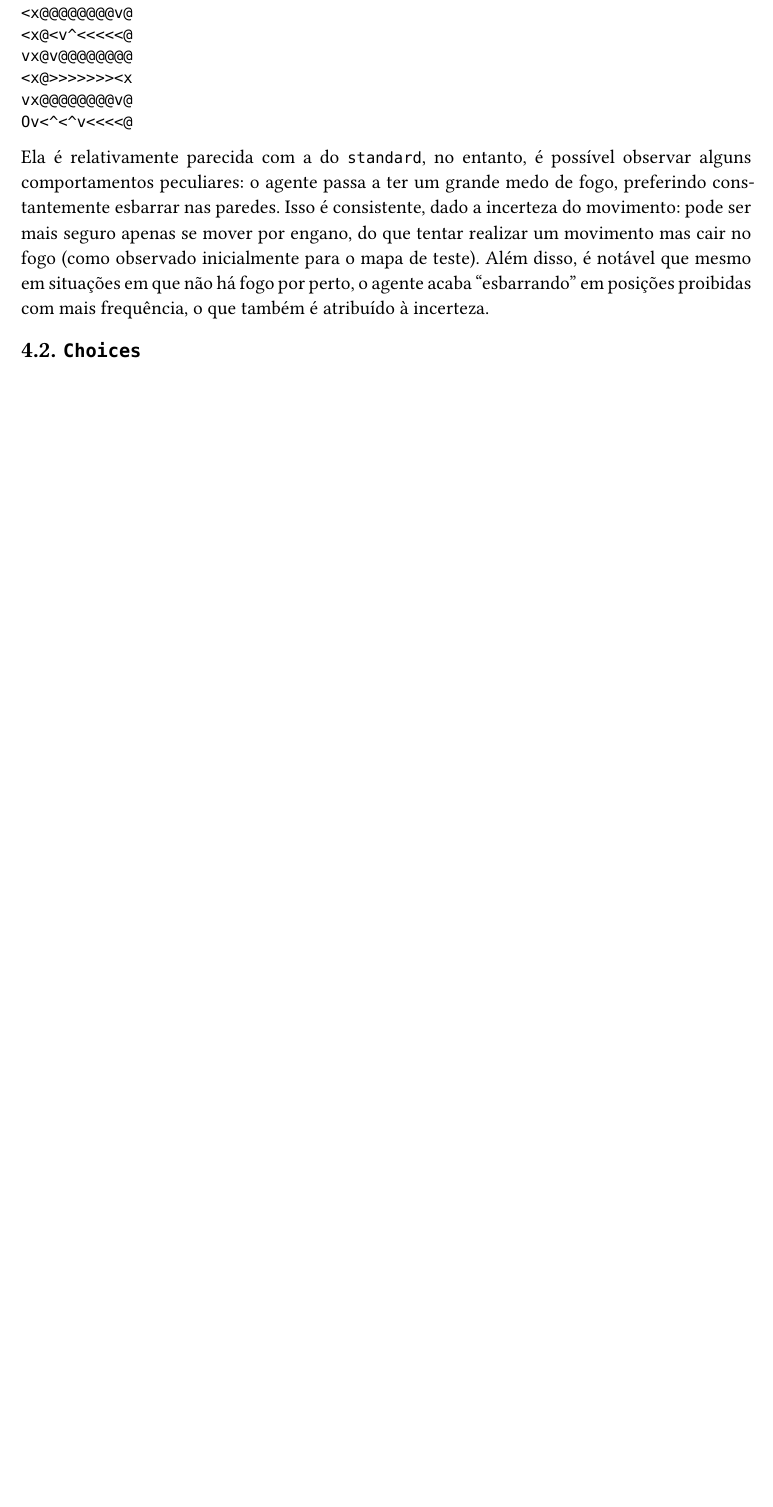
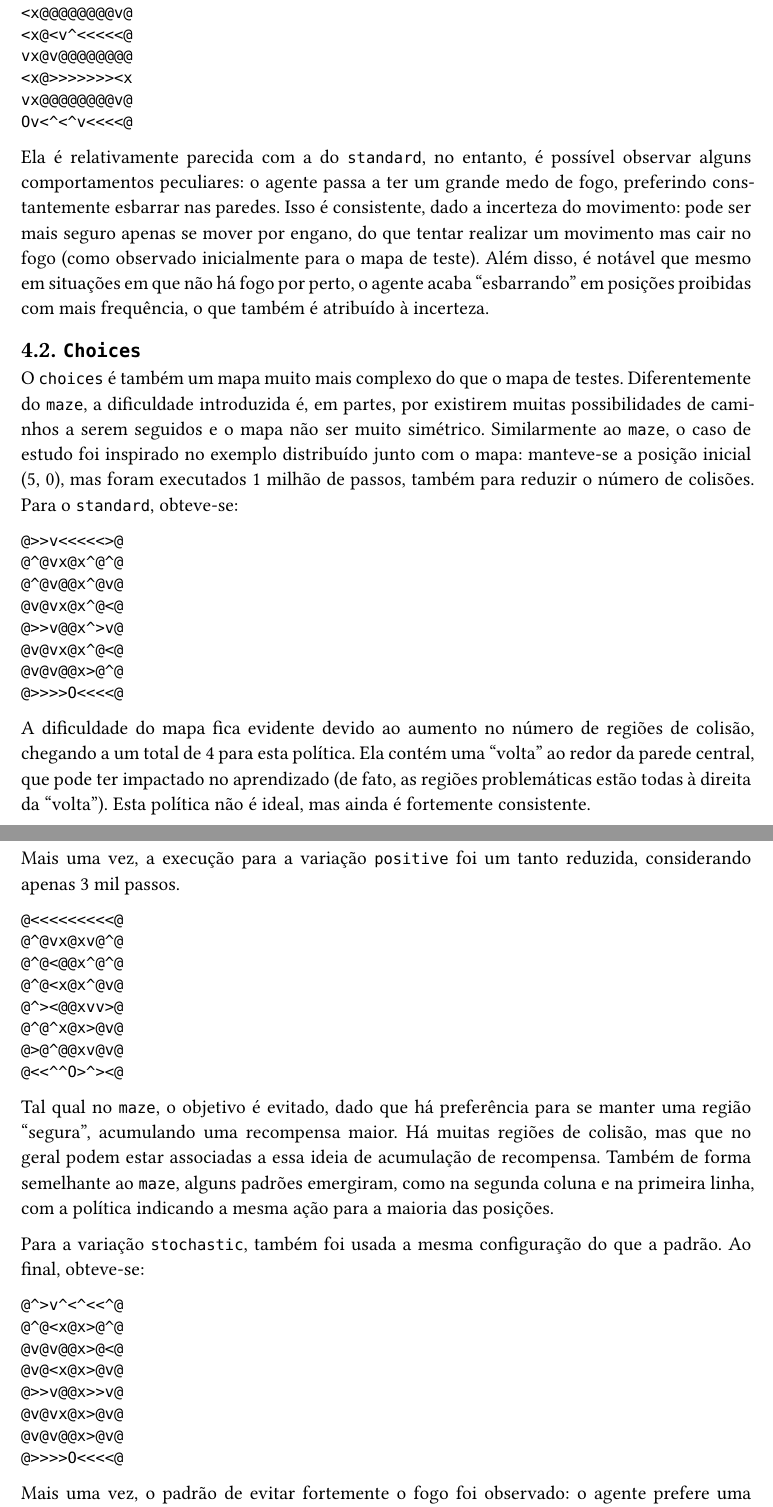
Before and after one commit to igorlfs/tp2-iia, a Typst document (docs/report.typ): part of page 4 of 4 before the commit and two parts of pages 4 and 5 of 5 after it, the two joined at a grey line, cut so that both start at the same text, the shorter picture padded with empty space. The pictures show the PDF file docs/report.pdf that the author committed with the source.

Commit message:
docs(section4): `choices`

````diff
--- a/docs/report.typ
+++ b/docs/report.typ
@@ -134,3 +134,9 @@ Ov<^<^v<<<<@
 Ela é relativamente parecida com a do `standard`, no entanto, é possível observar alguns comportamentos peculiares: o agente passa a ter um grande medo de fogo, preferindo constantemente esbarrar nas paredes. Isso é consistente, dado a incerteza do movimento: pode ser mais seguro apenas se mover por engano, do que tentar realizar um movimento mas cair no fogo (como observado inicialmente para o mapa de teste). Além disso, é notável que mesmo em situações em que não há fogo por perto, o agente acaba "esbarrando" em posições proibidas com mais frequência, o que também é atribuído à incerteza.
 
 == `Choices`
+
+O `choices` é também um mapa muito mais complexo do que o mapa de testes. Diferentemente do `maze`, a dificuldade introduzida é, em partes, por existirem muitas possibilidades de caminhos a serem seguidos e o mapa não ser muito simétrico. Similarmente ao `maze`, o caso de estudo foi inspirado no exemplo distribuído junto com o mapa: manteve-se a posição inicial (5, 0), mas foram executados 1 milhão de passos, também para reduzir o número de colisões. Para o `standard`, obteve-se:
+
+```
+@>>v<<<<<>@
+@^@vx@x^@^@
@@ -136,0 +147,11 @@ Ela é relativamente parecida com a do `standard`, no entanto, é possível obse
+@v@v@@x>@^@
+@>>>>O<<<<@
+```
+
+A dificuldade do mapa fica evidente devido ao aumento no número de regiões de colisão, chegando a um total de 4 para esta política. Ela contém uma "volta" ao redor da parede central, que pode ter impactado no aprendizado (de fato, as regiões problemáticas estão todas à direita da "volta"). Esta política não é ideal, mas ainda é fortemente consistente.
+
+Mais uma vez, a execução para a variação `positive` foi um tanto reduzida, considerando apenas 3 mil passos.
+
+```
+@<<<<<<<<<@
+@^@vx@xv@^@
@@ -136,0 +162,11 @@ Ela é relativamente parecida com a do `standard`, no entanto, é possível obse
+@>@^@@xv@v@
+@<<^^O>^><@
+```
+
+Tal qual no `maze`, o objetivo é evitado, dado que há preferência para se manter uma região "segura", acumulando uma recompensa maior. Há muitas regiões de colisão, mas que no geral podem estar associadas a essa ideia de acumulação de recompensa. Também de forma semelhante ao `maze`, alguns padrões emergiram, como na segunda coluna e na primeira linha, com a política indicando a mesma ação para a maioria das posições.
+
+Para a variação `stochastic`, também foi usada a mesma configuração do que a padrão. Ao final, obteve-se:
+
+```
+@^>v^<^<<^@
+@^@<x@x>@^@
@@ -136,0 +177,5 @@ Ela é relativamente parecida com a do `standard`, no entanto, é possível obse
+@v@v@@x>@v@
+@>>>>O<<<<@
+```
+
+Mais uma vez, o padrão de evitar fortemente o fogo foi observado: o agente prefere uma constante sequência de colisões com as paredes (ver coluna 8 da política). De maneira geral, as colisões, mesmo não próximas ao fogo, também são mais frequentes, devido à incerteza do movimento. Para esta política, a parte de baixo do mapa ficou super consistente, apresentando "defeitos" apenas nas primeiras linhas.
````
Also changed, not shown: docs/report.pdf, docs/report.typ (16 more changed lines).
